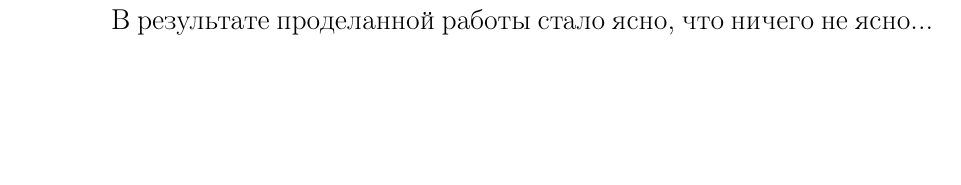
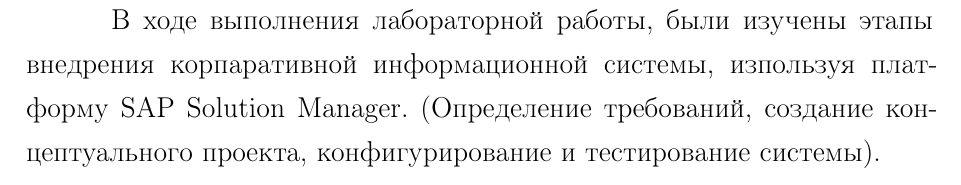
Before and after one commit to Suhoy95/sap-report, a LaTeX document (rpz.tex, which reads 80-conclusion.tex): part of page 21 of 21, cut at the place of the change, the shorter picture padded with empty space. Compiled offline with pdfLaTeX; a LaTeX package or settings file that is missing is left out.

Commit message:
conclusion

```diff
--- a/80-conclusion.tex
+++ b/80-conclusion.tex
@@ -1,6 +1,11 @@
 \Conclusion % заключение к отчёту
 
-В результате проделанной работы стало ясно, что ничего не ясно...
+В ходе выполнения лабораторной работы, были изучены этапы внедрения
+корпаративной информационной системы, изпользуя платформу SAP Solution Manager.
+(Определение требований, создание концептуального проекта, конфигурирование и
+тестирование системы).
+
+
 
 %%% Local Variables:
 %%% mode: latex
```
Also changed, not shown: rpz.pdf.
